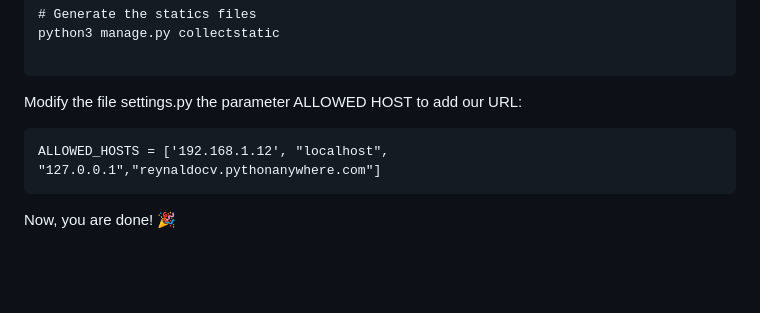
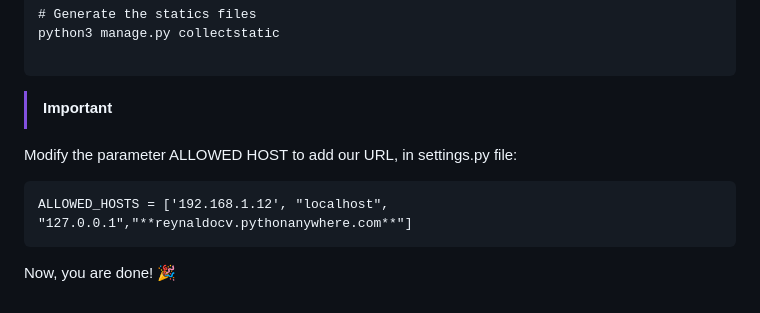
Before and after one commit to reynaldocv/cronicos, a Markdown page: README.md, the part around the change. Drawn GitHub-style; blank space fills up the shorter version.

````diff
--- a/README.md
+++ b/README.md
@@ -239,9 +239,11 @@ python3 manage.py migrate
 python3 manage.py collectstatic
 
 ```
-Modify the file settings.py the parameter ALLOWED HOST to add our URL:
+> [!IMPORTANT]
+>
+Modify the parameter ALLOWED HOST to add our URL, in settings.py file:
 ```
-ALLOWED_HOSTS = ['192.168.1.12', "localhost", "127.0.0.1","reynaldocv.pythonanywhere.com"]
+ALLOWED_HOSTS = ['192.168.1.12', "localhost", "127.0.0.1","**reynaldocv.pythonanywhere.com**"]
 ```
 
 Now, you are done! :tada:
````
